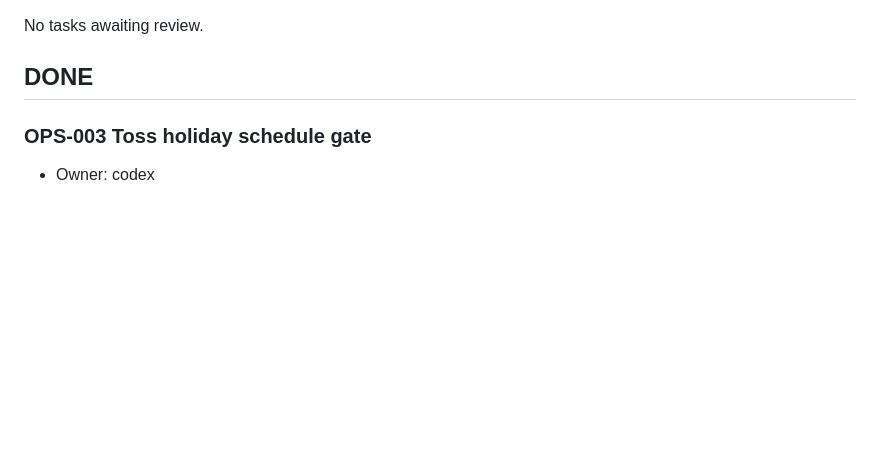
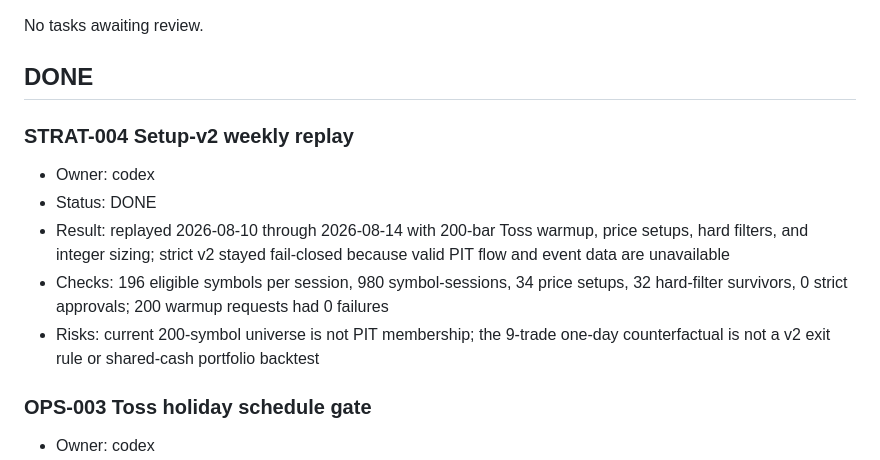
Before and after one commit to hunchulchoi/toss-trader, a Markdown page: docs/tasks.md, the part around the change. GitHub-like rendering; blank space fills up the shorter version.

Commit message:
docs(strategy): record setup-v2 weekly replay

```diff
--- a/docs/tasks.md
+++ b/docs/tasks.md
@@ -23,6 +23,18 @@ No active tasks.
 No tasks awaiting review.
 
 ## DONE
+
+### STRAT-004 Setup-v2 weekly replay
+
+- Owner: codex
+- Status: DONE
+- Result: replayed 2026-08-10 through 2026-08-14 with 200-bar Toss
+  warmup, price setups, hard filters, and integer sizing; strict v2 stayed
+  fail-closed because valid PIT flow and event data are unavailable
+- Checks: 196 eligible symbols per session, 980 symbol-sessions, 34 price setups,
+  32 hard-filter survivors, 0 strict approvals; 200 warmup requests had 0 failures
+- Risks: current 200-symbol universe is not PIT membership; the 9-trade one-day
+  counterfactual is not a v2 exit rule or shared-cash portfolio backtest
 
 ### OPS-003 Toss holiday schedule gate
 
```
Also changed, not shown: docs/2026-08-18/setup-v2-week-backtest.md (added, +92 -0 lines).
